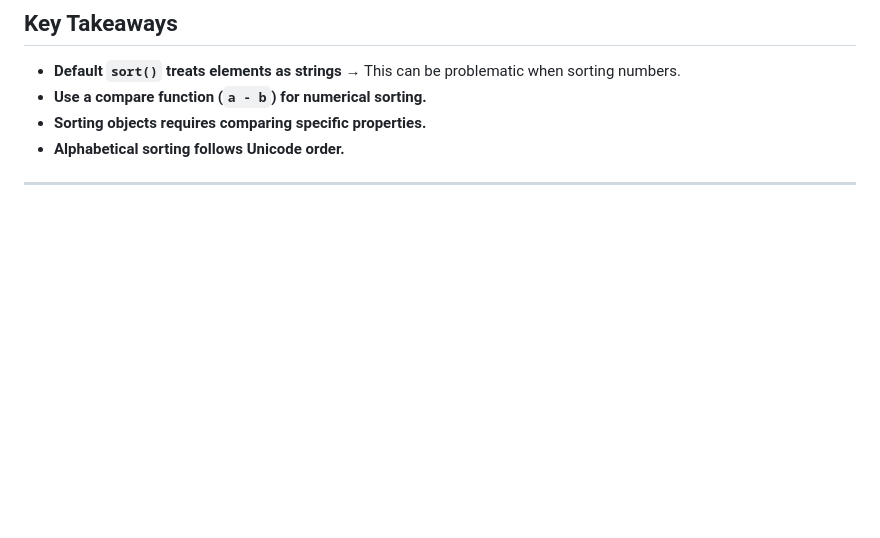
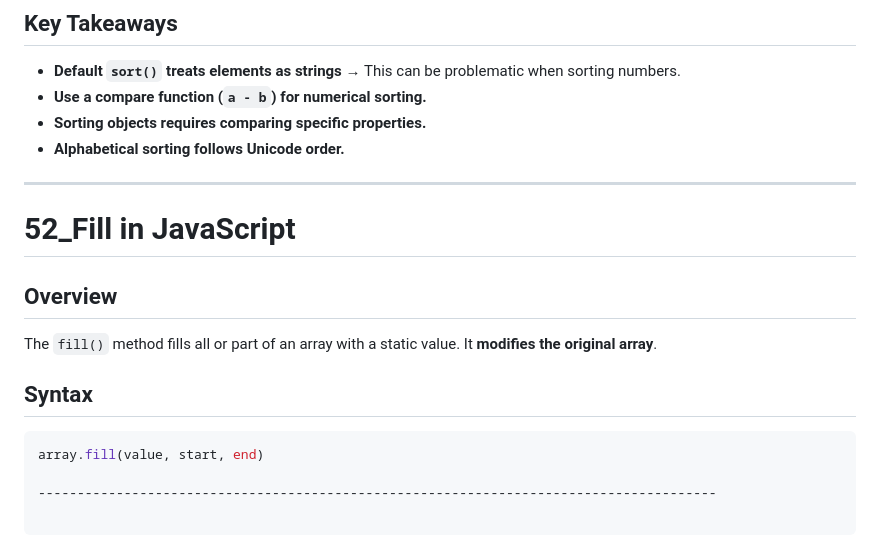
Before and after one commit to SGDilakshan/JavaScript-Full-Theory, a Markdown page: README.md, the part around the change. Rendered like a GitHub page; blank space fills up the shorter version.

Commit message:
Update the Readme file after Fill Function in JavaScript

````diff
--- a/README.md
+++ b/README.md
@@ -1088,3 +1088,14 @@ For sorting objects alphabetically, compare their `name` properties. The `sort()
 - **Alphabetical sorting follows Unicode order.**
 
 ---------------------------------------------------------------------------------------
+
+# 52_Fill in JavaScript
+
+## Overview
+The `fill()` method fills all or part of an array with a static value. It **modifies the original array**.
+
+## Syntax
+```javascript
+array.fill(value, start, end)
+
+---------------------------------------------------------------------------------------
````
